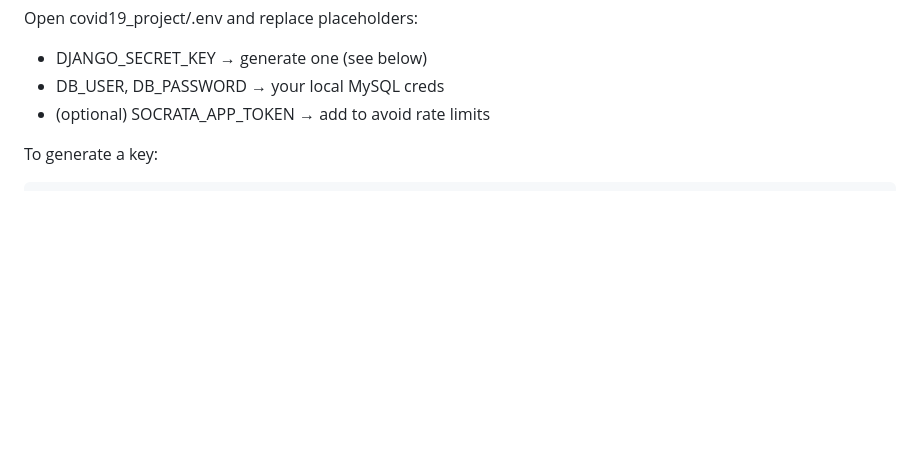
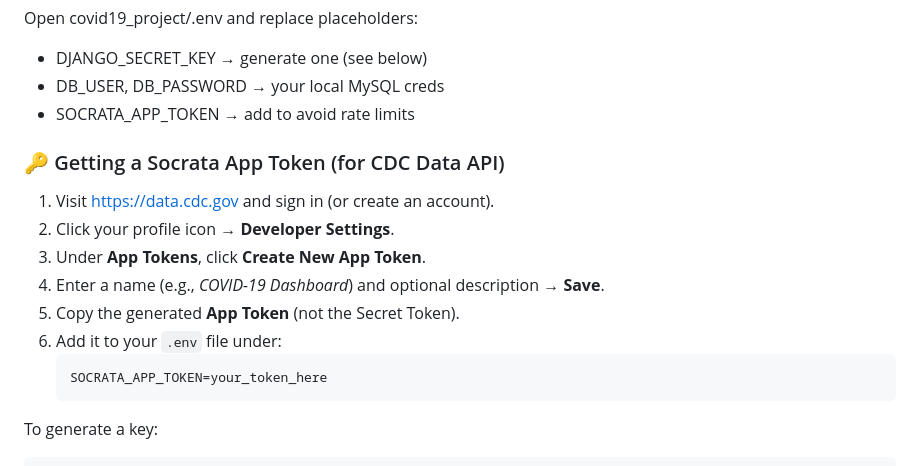
Before and after one commit to LuSilverX/Covid19-Data-Vis, a Markdown page: README.md, the part around the change. Drawn GitHub-style; blank space fills up the shorter version.

Commit message:
Update README with Socrata App Token instructions
Added instructions for obtaining a Socrata App Token.

````diff
--- a/README.md
+++ b/README.md
@@ -73,7 +73,18 @@ python -c "import secrets, string; alphabet=string.ascii_letters+string.digits+'
 Open covid19_project/.env and replace placeholders:
 - DJANGO_SECRET_KEY → generate one (see below)
 - DB_USER, DB_PASSWORD → your local MySQL creds
-- (optional) SOCRATA_APP_TOKEN → add to avoid rate limits
+- SOCRATA_APP_TOKEN → add to avoid rate limits
+
+### 🔑 Getting a Socrata App Token (for CDC Data API)
+1. Visit [https://data.cdc.gov](https://data.cdc.gov) and sign in (or create an account).
+2. Click your profile icon → **Developer Settings**.
+3. Under **App Tokens**, click **Create New App Token**.
+4. Enter a name (e.g., *COVID-19 Dashboard*) and optional description → **Save**.
+5. Copy the generated **App Token** (not the Secret Token).
+6. Add it to your `.env` file under:
+   ```bash
+   SOCRATA_APP_TOKEN=your_token_here
+   ```
 
 To generate a key:
 ```bash
````
